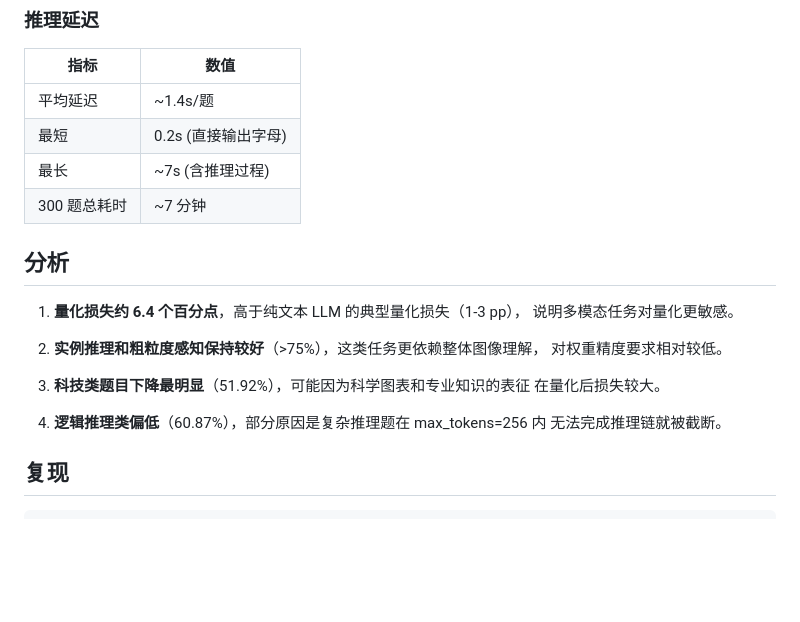
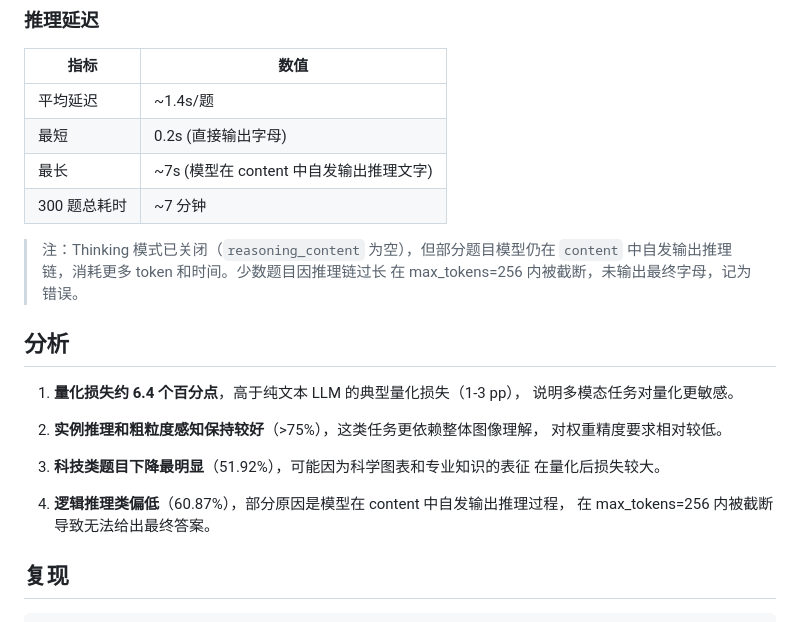
Before and after one commit to penguin99-art/omni-lab, a Markdown page: eval_results/REPORT.md, the part around the change. Drawn GitHub-style; blank space fills up the shorter version.

Commit message:
docs: clarify thinking mode vs model self-reasoning in eval report
Made-with: Cursor

```diff
--- a/eval_results/REPORT.md
+++ b/eval_results/REPORT.md
@@ -48,8 +48,12 @@
 |---|---|
 | 平均延迟 | ~1.4s/题 |
 | 最短 | 0.2s (直接输出字母) |
-| 最长 | ~7s (含推理过程) |
+| 最长 | ~7s (模型在 content 中自发输出推理文字) |
 | 300 题总耗时 | ~7 分钟 |
+
+> 注：Thinking 模式已关闭（`reasoning_content` 为空），但部分题目模型仍在
+> `content` 中自发输出推理链，消耗更多 token 和时间。少数题目因推理链过长
+> 在 max_tokens=256 内被截断，未输出最终字母，记为错误。
 
 ## 分析
 
@@ -62,8 +66,8 @@
 3. **科技类题目下降最明显**（51.92%），可能因为科学图表和专业知识的表征
    在量化后损失较大。
 
-4. **逻辑推理类偏低**（60.87%），部分原因是复杂推理题在 max_tokens=256 内
-   无法完成推理链就被截断。
+4. **逻辑推理类偏低**（60.87%），部分原因是模型在 content 中自发输出推理过程，
+   在 max_tokens=256 内被截断导致无法给出最终答案。
 
 ## 复现
 
```
